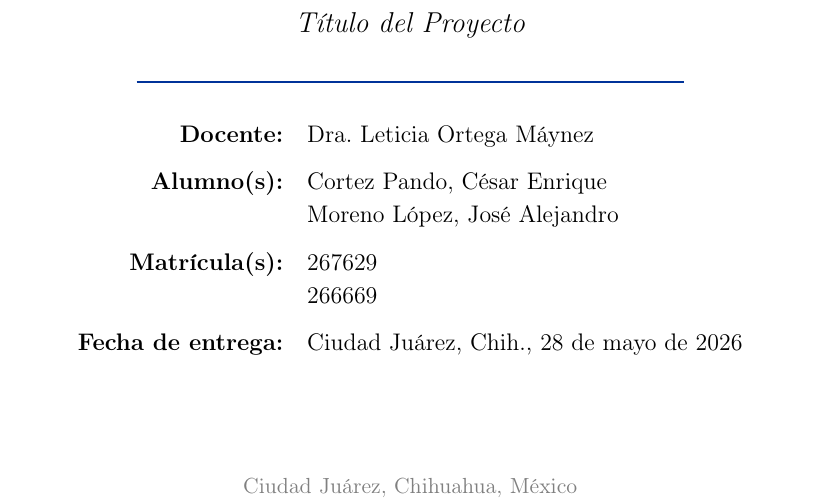
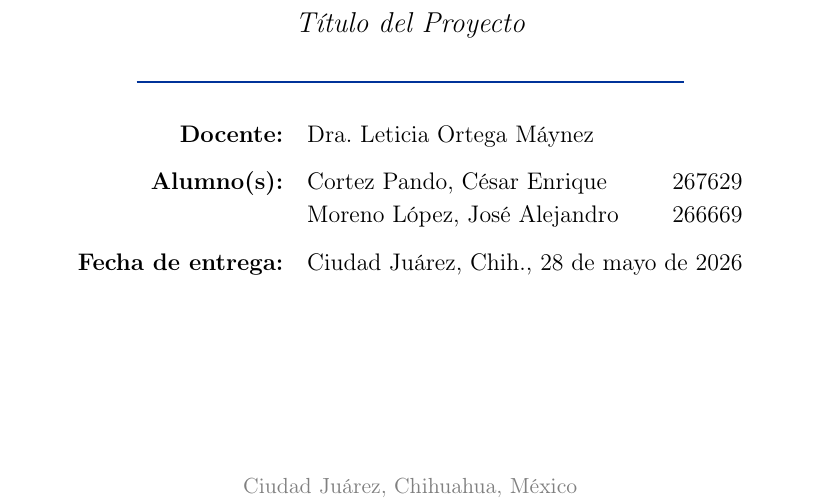
Before and after one commit to Ce-Cortez/Proyecto-HSP, a LaTeX document (docs/reporte/Reporte.tex): part of page 1 of 3, cut so that both start at the same text. Compiled offline with pdfLaTeX.

Commit message:
docs: align student IDs inline with names on cover page

```diff
--- a/docs/reporte/Reporte.tex
+++ b/docs/reporte/Reporte.tex
@@ -79,10 +79,8 @@
     % Información académica en tabla
     \begin{tabular}{r l}
         \textbf{Docente:}         & Dra. Leticia Ortega Máynez \\[0.25cm]   % <── Nombre del docente
-        \textbf{Alumno(s):}       & Cortez Pando, César Enrique \\
-                                  & Moreno López, José Alejandro \\[0.25cm]
-        \textbf{Matrícula(s):}    & 267629 \\
-                                  & 266669 \\[0.25cm]
+        \textbf{Alumno(s):}       & Cortez Pando, César Enrique \hfill 267629 \\
+                                  & Moreno López, José Alejandro \hfill 266669 \\[0.25cm]
         \textbf{Fecha de entrega:}& Ciudad Juárez, Chih., \today \\
     \end{tabular}
 
```
Also changed, not shown: docs/reporte/Reporte.pdf.
